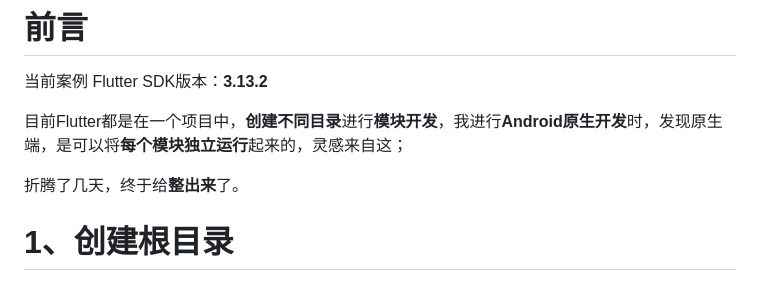
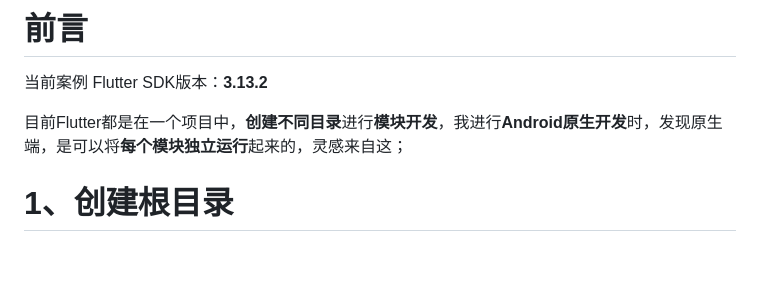
Before and after one commit to youxia-mrhan/flutter_module_develop, a Markdown page: README_CN.md, the part around the change. GitHub-like rendering; blank space fills up the shorter version.

```diff
--- a/README_CN.md
+++ b/README_CN.md
@@ -3,8 +3,6 @@
 当前案例 Flutter SDK版本：**3.13.2**
 
 目前Flutter都是在一个项目中，**创建不同目录**进行**模块开发**，我进行**Android原生开发**时，发现原生端，是可以将**每个模块独立运行**起来的，灵感来自这；
-
-折腾了几天，终于给**整出来**了。
 
 
 # 1、创建根目录
```
